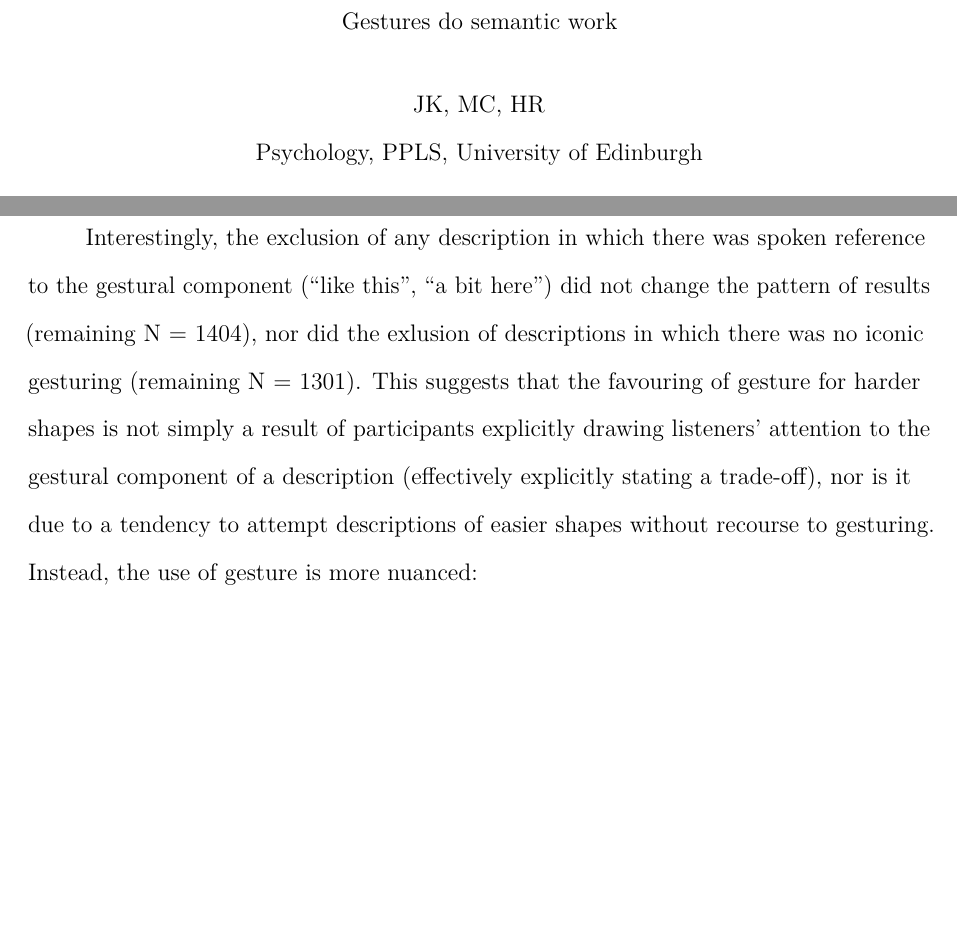
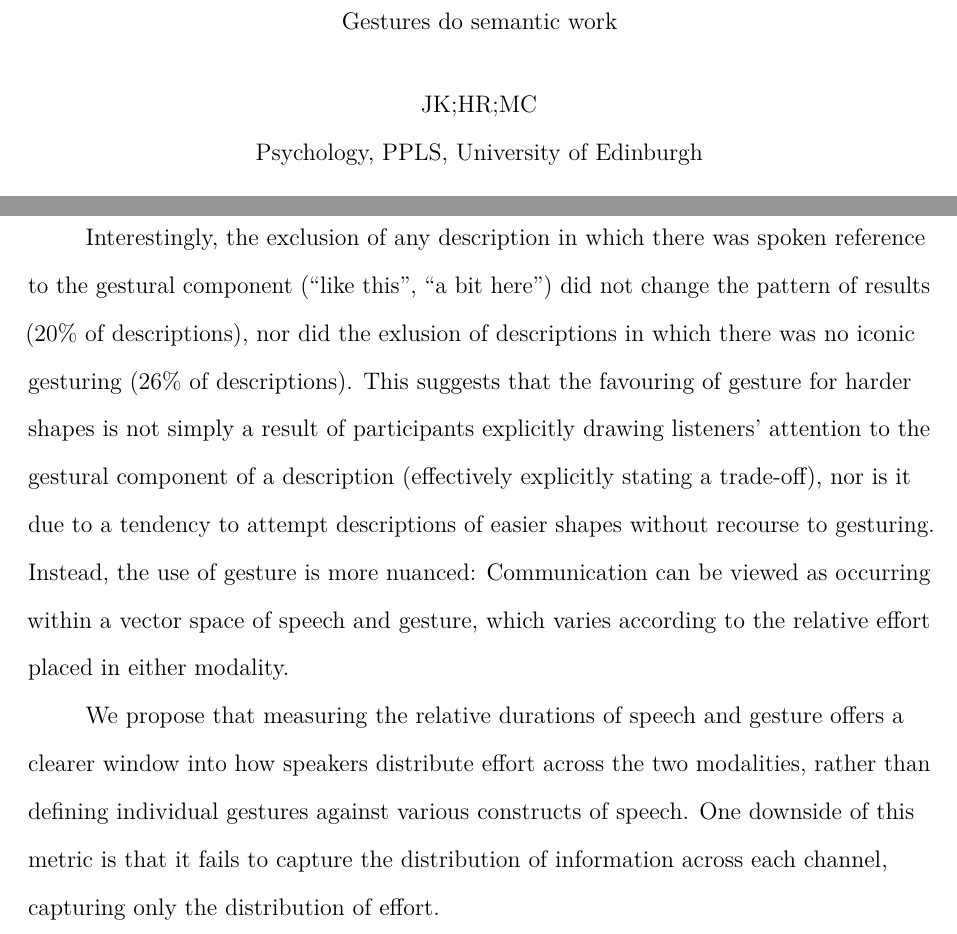
Before and after one commit to mmbcorley/e.5.gesture_dialogue, a LaTeX paper (e5.tex): two parts of pages 1 and 16 of 25, joined at a grey line, cut so that both start at the same text, the shorter picture padded with empty space. Compiled offline with pdfLaTeX.

Commit message:
little bit discussion

```diff
--- a/e5.tex
+++ b/e5.tex
@@ -27,7 +27,7 @@
 \newcommand{\resultsLM}[3]{$\beta = #1$, $\textnormal{SE} = #2$, $t #3$}
 
 \title{Gestures do semantic work}
-\author{JK, MC, HR}
+\author{JK;HR;MC}
 \affiliation{Psychology, PPLS, University of Edinburgh}
 \ifapamodeman{\note{\begin{flushleft}%
 Josiah King\\
@@ -356,14 +356,12 @@ Although these results support the idea that the use of iconic gesture parallels
 This suggests that gestures have a communicative function: When referring to difficult objects, gesture does more than simply help the speaker to package verbal information.
 Importantly, gesture adds to, but does not trade off against, the verbal descriptions which it accompanies.
 
-Interestingly, the exclusion of any description in which there was spoken reference to the gestural component (\spex{like this}, \spex{a bit here}) did not change the pattern of results (remaining N = 1404), nor did the exlusion of descriptions in which there was no iconic gesturing (remaining N = 1301).
+Interestingly, the exclusion of any description in which there was spoken reference to the gestural component (\spex{like this}, \spex{a bit here}) did not change the pattern of results (20\% of descriptions), nor did the exlusion of descriptions in which there was no iconic gesturing (26\% of descriptions).
 This suggests that the favouring of gesture for harder shapes is not simply a result of participants explicitly drawing listeners' attention to the gestural component of a description (effectively explicitly stating a trade-off), nor is it due to a tendency to attempt descriptions of easier shapes without recourse to gesturing.
-Instead, the use of gesture is more nuanced:
+Instead, the use of gesture is more nuanced: Communication can be viewed as occurring within a vector space of speech and gesture, which varies according to the relative effort placed in either modality.
 
-
-
-
-
+We propose that measuring the relative durations of speech and gesture offers a clearer window into how speakers distribute effort across the two modalities, rather than defining individual gestures against various constructs of speech.
+One downside of this metric is that it fails to capture the distribution of information across each channel, capturing only the distribution of effort.
 
 
 
```
